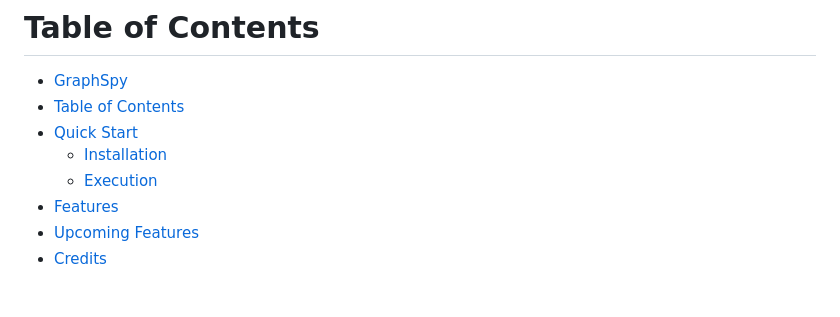
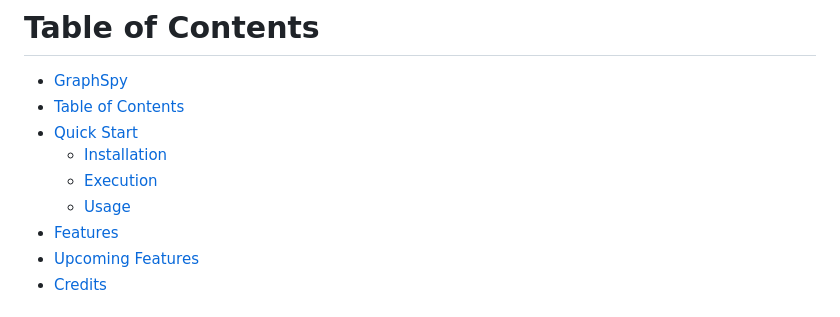
Before and after one commit to RedByte1337/GraphSpy, a Markdown page: README.md, the part around the change. Drawn GitHub-style.

Commit message:
Update Readme TOC

```diff
--- a/README.md
+++ b/README.md
@@ -18,6 +18,7 @@
 - [Quick Start](#quick-start)
 	- [Installation](#installation)
 	- [Execution](#execution)
+	- [Usage](#usage)
 - [Features](#features)
 - [Upcoming Features](#upcoming-features)
 - [Credits](#credits)
```
